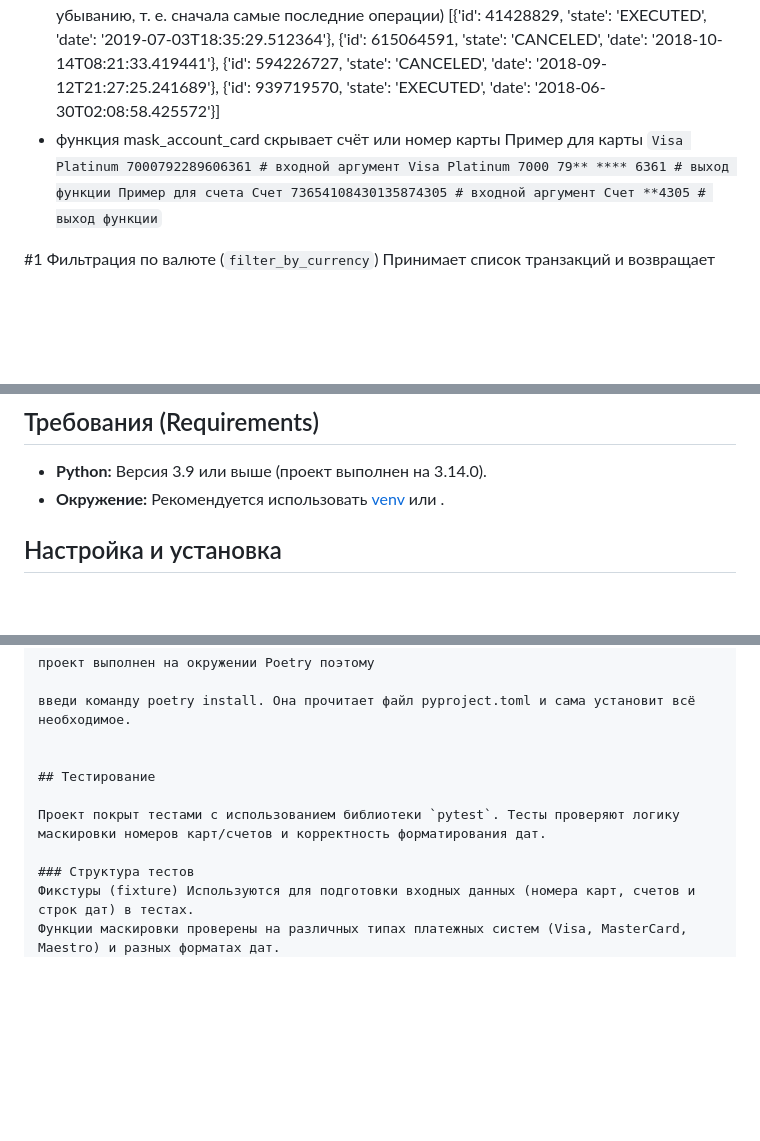
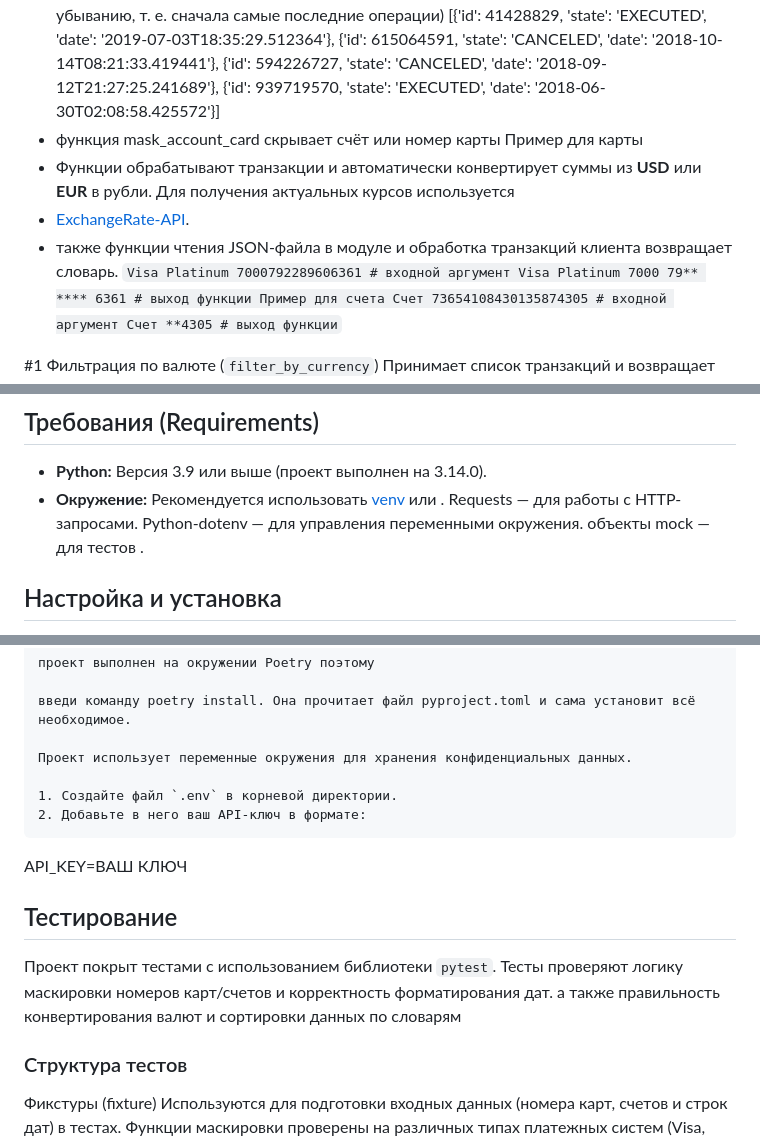
Before and after one commit to brbrbraleale-rgb/project7, a Markdown page: README.md, 3 parts joined by grey strips. Rendered like a GitHub page; blank space fills up the shorter version.

Commit message:
дописан файл README.md

````diff
--- a/README.md
+++ b/README.md
@@ -12,6 +12,9 @@
 [{'id': 41428829, 'state': 'EXECUTED', 'date': '2019-07-03T18:35:29.512364'}, {'id': 615064591, 'state': 'CANCELED', 'date': '2018-10-14T08:21:33.419441'}, {'id': 594226727, 'state': 'CANCELED', 'date': '2018-09-12T21:27:25.241689'}, {'id': 939719570, 'state': 'EXECUTED', 'date': '2018-06-30T02:08:58.425572'}]
 * функция mask_account_card скрывает счёт или номер карты
  Пример для карты
+* Функции обрабатывают транзакции и автоматически конвертирует суммы из **USD** или **EUR** в рубли. Для получения актуальных курсов используется
+* [ExchangeRate-API](https://www.exchangerate-api.com).
+* также функции чтения JSON-файла в модуле и обработка транзакций клиента возвращает словарь.
 `Visa Platinum 7000792289606361 # входной аргумент
 Visa Platinum 7000 79** **** 6361 # выход функции
 Пример для счета
@@ -31,7 +34,9 @@ Visa Platinum 7000 79** **** 6361 # выход функции
 
 * **Python:** Версия 3.9 или выше (проект выполнен на 3.14.0).
 * **Окружение:** Рекомендуется использовать [venv](https://docs.python.org) или .
-
+Requests — для работы с HTTP-запросами.
+Python-dotenv — для управления переменными окружения.
+объекты mock — для тестов .
 ## Настройка и установка
 
 1. Клонируйте репозиторий:
@@ -47,11 +52,16 @@ pip install -r requirements.txt
 
 введи команду poetry install. Она прочитает файл pyproject.toml и сама установит всё необходимое.
 
+Проект использует переменные окружения для хранения конфиденциальных данных.
 
+1. Создайте файл `.env` в корневой директории.
+2. Добавьте в него ваш API-ключ в формате:
+   ```
+   API_KEY=ВАШ КЛЮЧ
 ## Тестирование
 
 Проект покрыт тестами с использованием библиотеки `pytest`. Тесты проверяют логику маскировки номеров карт/счетов и корректность форматирования дат.
-
+а также правильность конвертирования валют и сортировки данных по словарям
 ### Структура тестов
 Фикстуры (fixture) Используются для подготовки входных данных (номера карт, счетов и строк дат) в тестах.
 Функции маскировки проверены на различных типах платежных систем (Visa, MasterCard, Maestro) и разных форматах дат.
````
